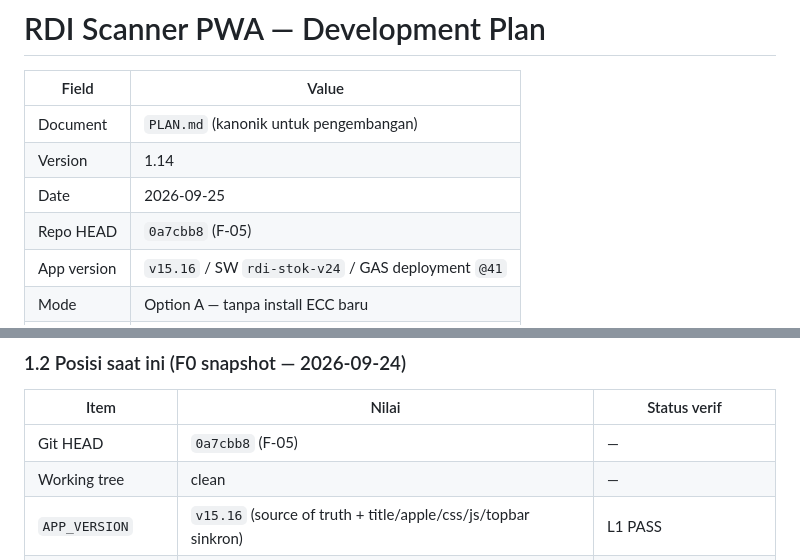
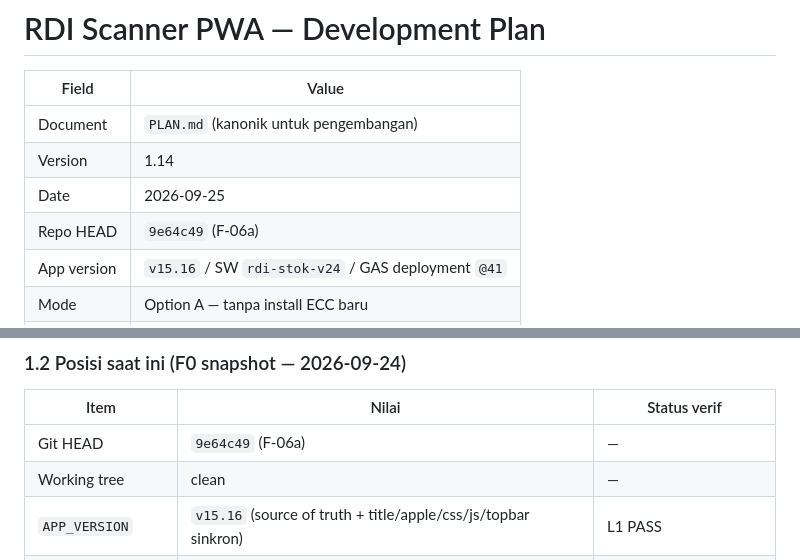
Before and after one commit to wahyuar0709-web/rdi-scanner-pwa, a Markdown page: PLAN.md, 2 parts joined by grey strips. Rendered like a GitHub page.

Commit message:
PLAN: update HEAD to 9e64c49 (F-06a)

```diff
--- a/PLAN.md
+++ b/PLAN.md
@@ -5,7 +5,7 @@
 | Document | `PLAN.md` (kanonik untuk pengembangan) |
 | Version | 1.14 |
 | Date | 2026-09-25 |
-| Repo HEAD | `0a7cbb8` (F-05) |
+| Repo HEAD | `9e64c49` (F-06a) |
 | App version | `v15.16` / SW `rdi-stok-v24` / GAS deployment `@41` |
 | Mode | Option A — tanpa install ECC baru |
 | Governance | `AGENTS.md` (protected files, L1–L5, approval) |
@@ -45,7 +45,7 @@ Google Sheets (Master_Item, Transaksi_Log, Stok_Saldo, Stok_Per_Rak, …)
 
 | Item | Nilai | Status verif |
 |------|-------|--------------|
-| Git HEAD | `0a7cbb8` (F-05) | — |
+| Git HEAD | `9e64c49` (F-06a) | — |
 | Working tree | clean | — |
 | `APP_VERSION` | `v15.16` (source of truth + title/apple/css/js/topbar sinkron) | L1 PASS |
 | `APP_BUILD_DATE` | `2026-09-24` | L1 |
```
